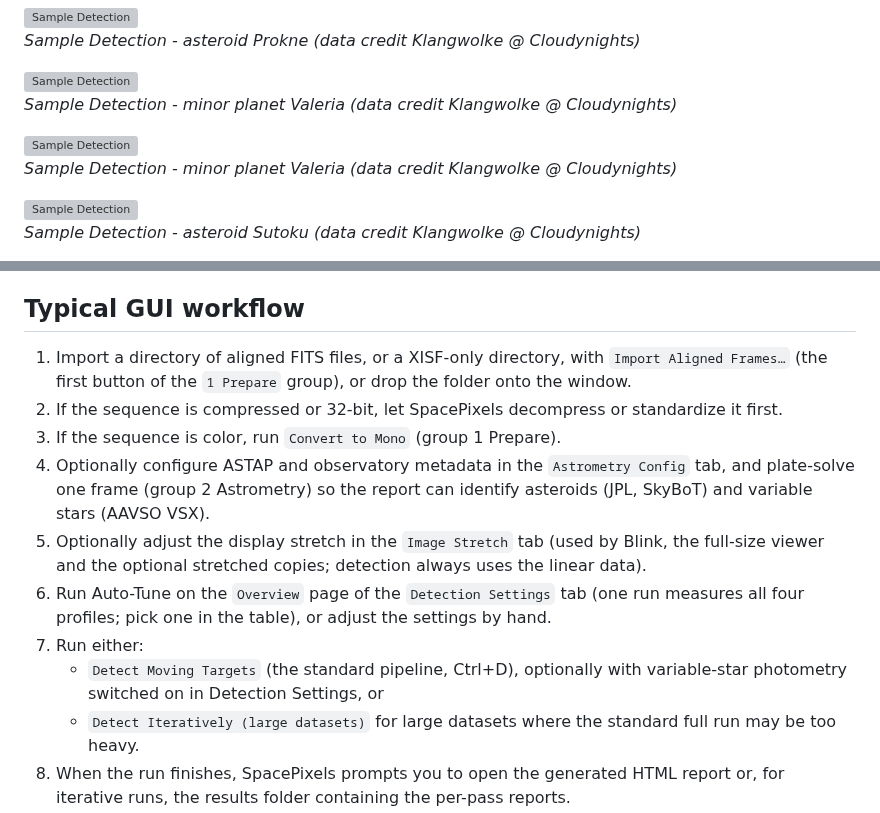
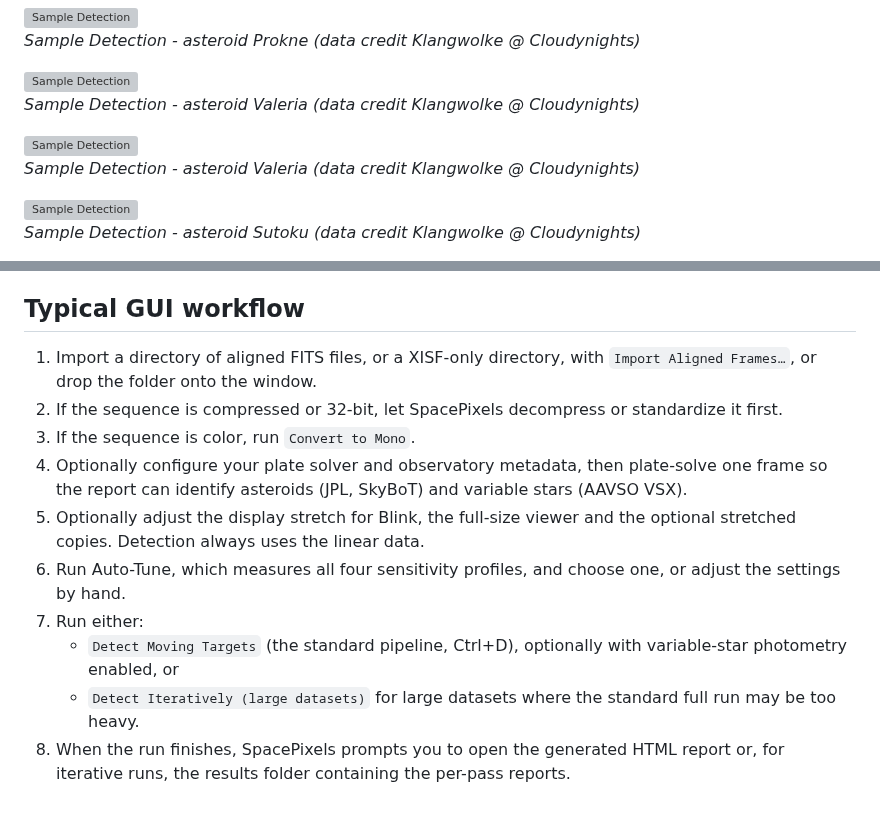
Before and after one commit to ppissias/SpacePixels, a Markdown page: README.md, 2 parts joined by grey strips. GitHub-like rendering; grey boxes are pictures that could not be loaded.

```diff
--- a/README.md
+++ b/README.md
@@ -59,10 +59,10 @@ Many thanks to [Kumar](https://github.com/chvvkumar) for providing amazing data.
 <br/>*Sample Detection - asteroid Prokne (data credit Klangwolke @ Cloudynights)*
 
 ![Sample Detection](docs/images/Valeria-Screenshot.png)
-<br/>*Sample Detection - minor planet Valeria (data credit Klangwolke @ Cloudynights)*
+<br/>*Sample Detection - asteroid Valeria (data credit Klangwolke @ Cloudynights)*
 
 ![Sample Detection](docs/images/Valeria-moving_track_1_star_centric.gif)
-<br/>*Sample Detection - minor planet Valeria (data credit Klangwolke @ Cloudynights)*
+<br/>*Sample Detection - asteroid Valeria (data credit Klangwolke @ Cloudynights)*
 
 ![Sample Detection](docs/images/Sutoku-Screenshot.png)
 <br/>*Sample Detection - asteroid Sutoku (data credit Klangwolke @ Cloudynights)*
@@ -186,14 +197,14 @@ To generate a local distribution with launch scripts:
 
 ## Typical GUI workflow
 
-1. Import a directory of aligned FITS files, or a XISF-only directory, with `Import Aligned Frames…` (the first button of the `1 Prepare` group), or drop the folder onto the window.
+1. Import a directory of aligned FITS files, or a XISF-only directory, with `Import Aligned Frames…`, or drop the folder onto the window.
 2. If the sequence is compressed or 32-bit, let SpacePixels decompress or standardize it first.
-3. If the sequence is color, run `Convert to Mono` (group 1 Prepare).
-4. Optionally configure ASTAP and observatory metadata in the `Astrometry Config` tab, and plate-solve one frame (group 2 Astrometry) so the report can identify asteroids (JPL, SkyBoT) and variable stars (AAVSO VSX).
-5. Optionally adjust the display stretch in the `Image Stretch` tab (used by Blink, the full-size viewer and the optional stretched copies; detection always uses the linear data).
-6. Run Auto-Tune on the `Overview` page of the `Detection Settings` tab (one run measures all four profiles; pick one in the table), or adjust the settings by hand.
+3. If the sequence is color, run `Convert to Mono`.
+4. Optionally configure your plate solver and observatory metadata, then plate-solve one frame so the report can identify asteroids (JPL, SkyBoT) and variable stars (AAVSO VSX).
+5. Optionally adjust the display stretch for Blink, the full-size viewer and the optional stretched copies. Detection always uses the linear data.
+6. Run Auto-Tune, which measures all four sensitivity profiles, and choose one, or adjust the settings by hand.
 7. Run either:
-   - `Detect Moving Targets` (the standard pipeline, Ctrl+D), optionally with variable-star photometry switched on in Detection Settings, or
+   - `Detect Moving Targets` (the standard pipeline, Ctrl+D), optionally with variable-star photometry enabled, or
    - `Detect Iteratively (large datasets)` for large datasets where the standard full run may be too heavy.
 8. When the run finishes, SpacePixels prompts you to open the generated HTML report or, for iterative runs, the results folder containing the per-pass reports.
 
```
Also changed, not shown: other parts of README.md (+16 -5 lines), MANUAL.md (+5 -1 lines), TODO.md (added, +15 -0 lines), docs/images/variable-star-tsvsc1-tn-n213111103-25-82-2.png (added), docs/images/video-tutorial-latest-thumbnail.jpg (added).
